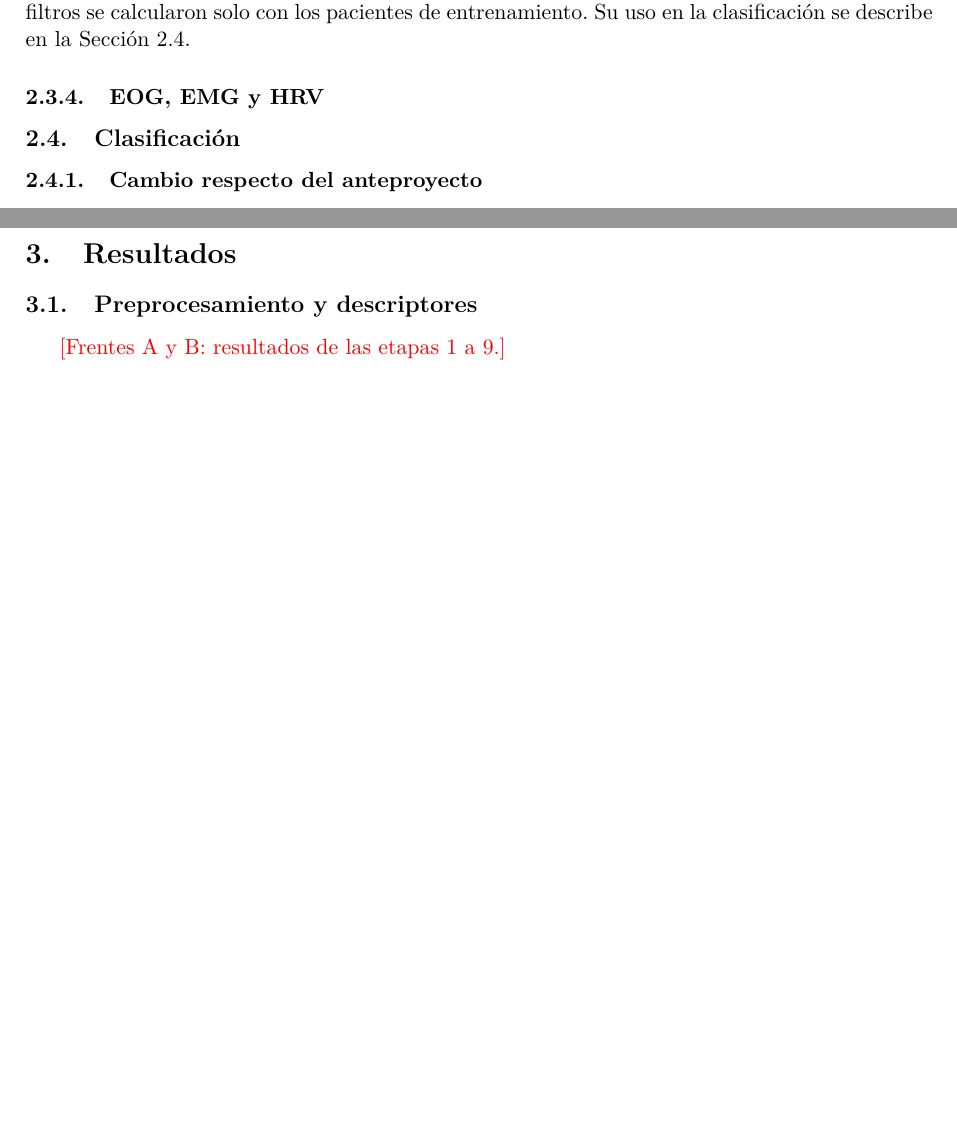
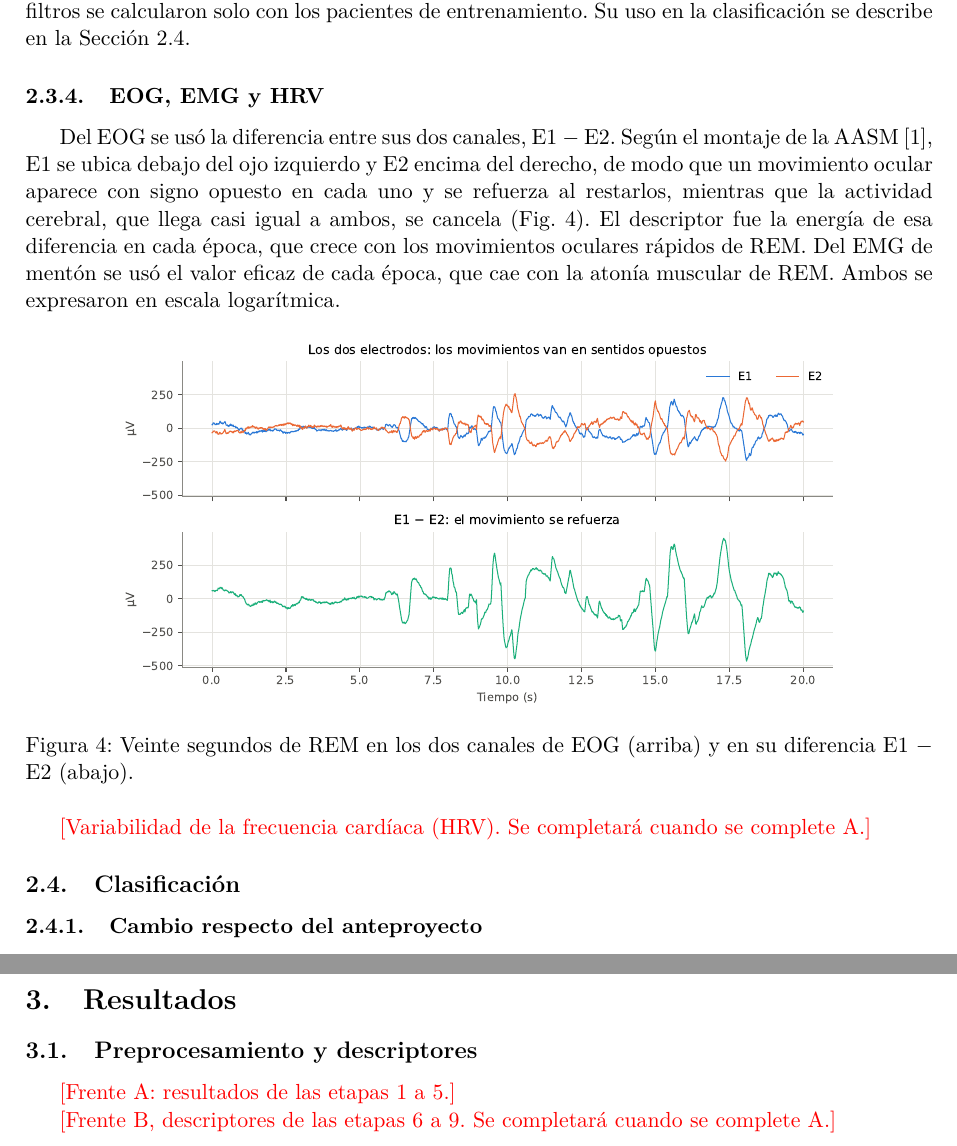
Before and after one commit to ldelia22/PSIB2026Q2-TPS-Grupo02-CassanoNieto-DElia-Ortega, a LaTeX paper (informe/main.tex, which reads informe/secciones/02_metodos.tex, informe/secciones/03_resultados.tex): two parts of pages 7 and 9 of 11, joined at a grey line, cut so that both start at the same text, the shorter picture padded with empty space. Compiled offline with pdfLaTeX.

Commit message:
Informe: métodos de EOG y EMG y pendientes del Frente B

```diff
--- a/informe/secciones/02_metodos.tex
+++ b/informe/secciones/02_metodos.tex
@@ -61,6 +61,16 @@ Para cada época se calculó la matriz de covarianza $\mathbf{C}$ de los cuatro
 \end{equation}
 Cada autovalor $\lambda$, entre 0 y 1, es la fracción de la potencia de la señal combinada que corresponde a N1. Se conservaron los dos autovectores de cada extremo, que dan las combinaciones con más potencia relativa en N1 y en REM, y el descriptor de cada época fue el logaritmo de la potencia de cada una, $\log(\mathbf{w}^\top \mathbf{C}\,\mathbf{w})$. La solución se obtiene en un solo paso, sin un entrenamiento iterativo. Como es la única etapa de la extracción de descriptores que usa las etiquetas de los técnicos, los filtros se calcularon solo con los pacientes de entrenamiento. Su uso en la clasificación se describe en la Sección~\ref{sec:clasificacion}.
 \subsubsection{EOG, EMG y HRV}
+Del EOG se usó la diferencia entre sus dos canales, E1 $-$ E2. Según el montaje de la AASM~\cite{berry2017}, E1 se ubica debajo del ojo izquierdo y E2 encima del derecho, de modo que un movimiento ocular aparece con signo opuesto en cada uno y se refuerza al restarlos, mientras que la actividad cerebral, que llega casi igual a ambos, se cancela (Fig.~\ref{fig:eog}). El descriptor fue la energía de esa diferencia en cada época, que crece con los movimientos oculares rápidos de REM. Del EMG de mentón se usó el valor eficaz de cada época, que cae con la atonía muscular de REM. Ambos se expresaron en escala logarítmica.
+
+\begin{figure}[htbp]
+  \centering
+  \includegraphics[width=0.8\textwidth]{b_eog_diferencia}
+  \caption{Veinte segundos de REM en los dos canales de EOG (arriba) y en su diferencia E1 $-$ E2 (abajo).}
+  \label{fig:eog}
+\end{figure}
+
+\pendiente{Variabilidad de la frecuencia cardíaca (HRV). Se completará cuando se complete A.}
 
 % ---------------------------------------------------------------- Frente C
 \subsection{Clasificación}
--- a/informe/secciones/03_resultados.tex
+++ b/informe/secciones/03_resultados.tex
@@ -3,7 +3,9 @@
 % y 04_frente_C_hipotesis.ipynb. Se guardan solas en figuras/.
 
 \subsection{Preprocesamiento y descriptores}
-\pendiente{Frentes A y B: resultados de las etapas 1 a 9.}
+\pendiente{Frente A: resultados de las etapas 1 a 5.}
+
+\pendiente{Frente B, descriptores de las etapas 6 a 9. Se completará cuando se complete A.}
 
 \subsection{Clasificación}
 \pendiente{Comentar la distribución de estadios (\texttt{c\_distribucion\_estadios}) y los umbrales elegidos (\texttt{c\_eleccion\_umbrales}).}
```
Also changed, not shown: informe/secciones/04_discusion.tex (+2 -0 lines).
